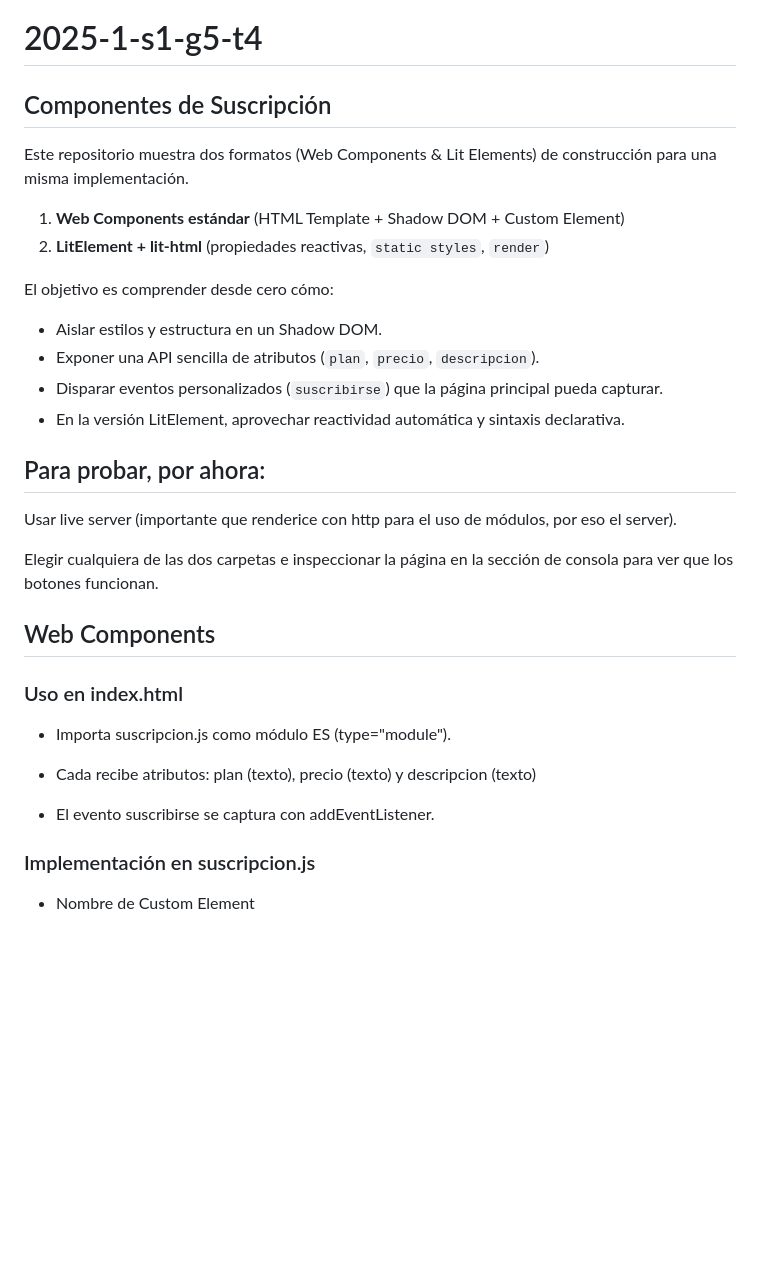
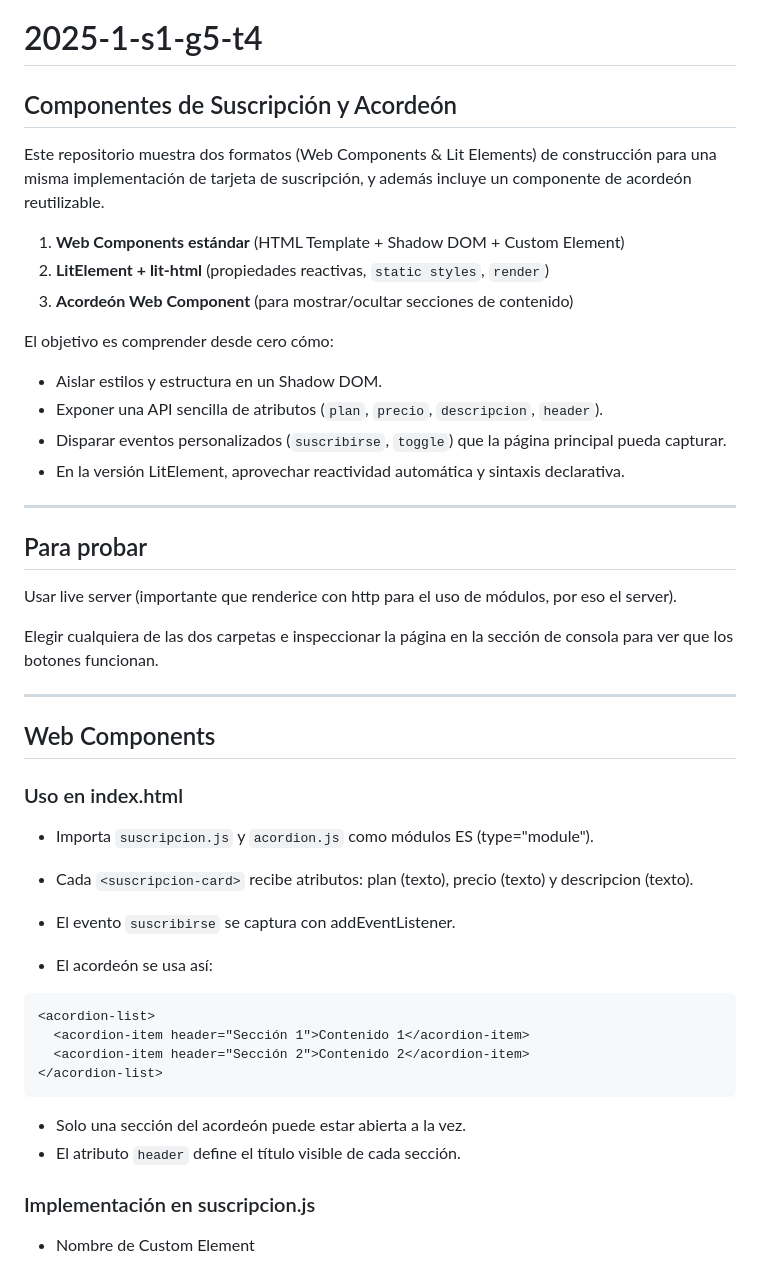
Before and after one commit to IIC3585/2025-1-s1-g5-t4, a Markdown page: README.md, the part around the change printed below. Rendered like a GitHub page; blank space fills up the shorter version.

Commit message:
Update README to include Acordeón component details and usage instructions

````diff
--- a/README.md
+++ b/README.md
@@ -1,33 +1,50 @@
 # 2025-1-s1-g5-t4
 
-## Componentes de Suscripción
+## Componentes de Suscripción y Acordeón
 
-Este repositorio muestra dos formatos (Web Components & Lit Elements) de construcción para una misma implementación.
+Este repositorio muestra dos formatos (Web Components & Lit Elements) de construcción para una misma implementación de tarjeta de suscripción, y además incluye un componente de acordeón reutilizable.
 
 1. **Web Components estándar** (HTML Template + Shadow DOM + Custom Element)
 2. **LitElement + lit-html** (propiedades reactivas, `static styles`, `render`)
+3. **Acordeón Web Component** (para mostrar/ocultar secciones de contenido)
 
 El objetivo es comprender desde cero cómo:
 - Aislar estilos y estructura en un Shadow DOM.
-- Exponer una API sencilla de atributos (`plan`, `precio`, `descripcion`).
-- Disparar eventos personalizados (`suscribirse`) que la página principal pueda capturar.
+- Exponer una API sencilla de atributos (`plan`, `precio`, `descripcion`, `header`).
+- Disparar eventos personalizados (`suscribirse`, `toggle`) que la página principal pueda capturar.
 - En la versión LitElement, aprovechar reactividad automática y sintaxis declarativa.
 
-## Para probar, por ahora:
+---
+
+## Para probar
 
 Usar live server (importante que renderice con http para el uso de módulos, por eso el server).
 
 Elegir cualquiera de las dos carpetas e inspeccionar la página en la sección de consola para ver que los botones funcionan.
 
+---
+
 ## Web Components
 
 ### Uso en index.html
 
-* Importa suscripcion.js como módulo ES (type="module").
+* Importa `suscripcion.js` y `acordion.js` como módulos ES (type="module").
 
-* Cada <suscripcion-card> recibe atributos: plan (texto), precio (texto) y descripcion (texto)
+* Cada `<suscripcion-card>` recibe atributos: plan (texto), precio (texto) y descripcion (texto).
 
-* El evento suscribirse se captura con addEventListener.
+* El evento `suscribirse` se captura con addEventListener.
+
+* El acordeón se usa así:
+
+```html
+<acordion-list>
+  <acordion-item header="Sección 1">Contenido 1</acordion-item>
+  <acordion-item header="Sección 2">Contenido 2</acordion-item>
+</acordion-list>
+```
+
+* Solo una sección del acordeón puede estar abierta a la vez.
+* El atributo `header` define el título visible de cada sección.
 
 ### Implementación en suscripcion.js
 
````
Also changed, not shown: other parts of README.md (+26 -2 lines).
